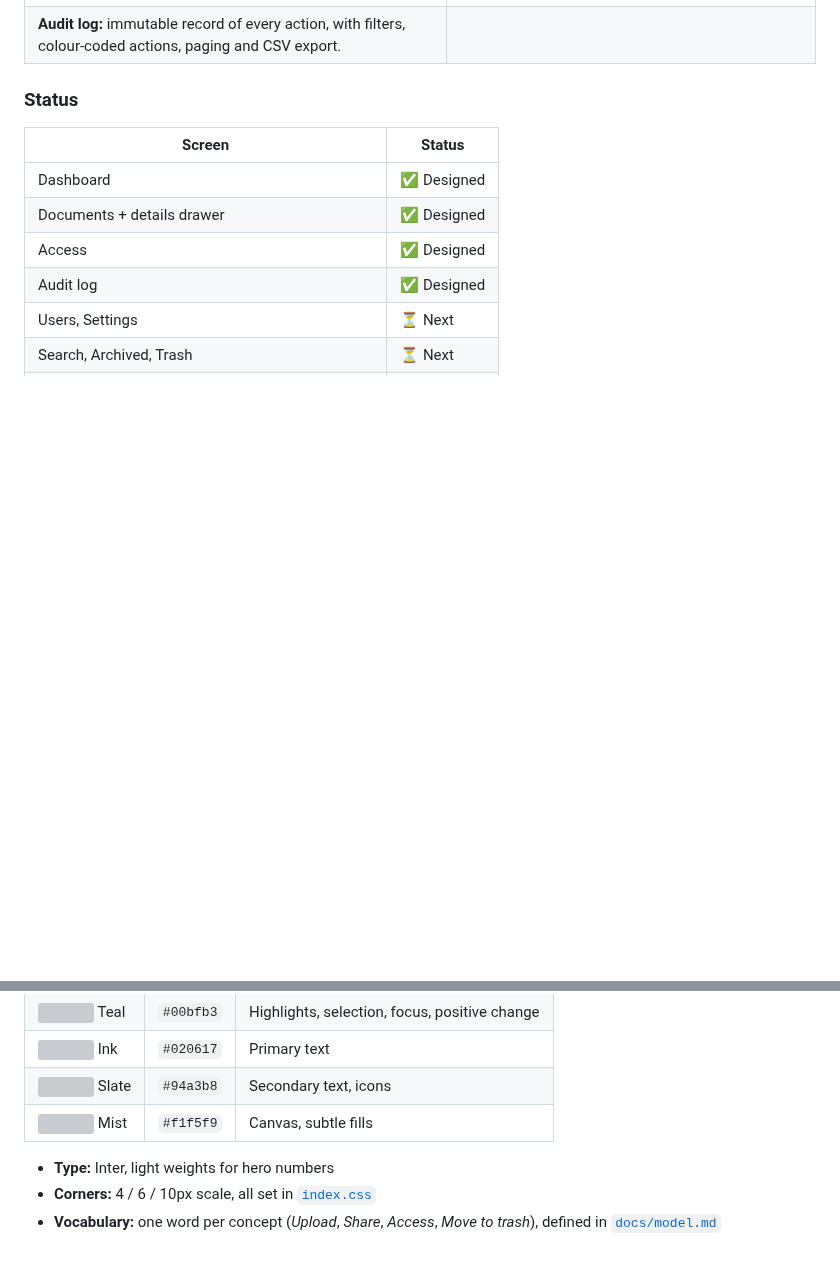
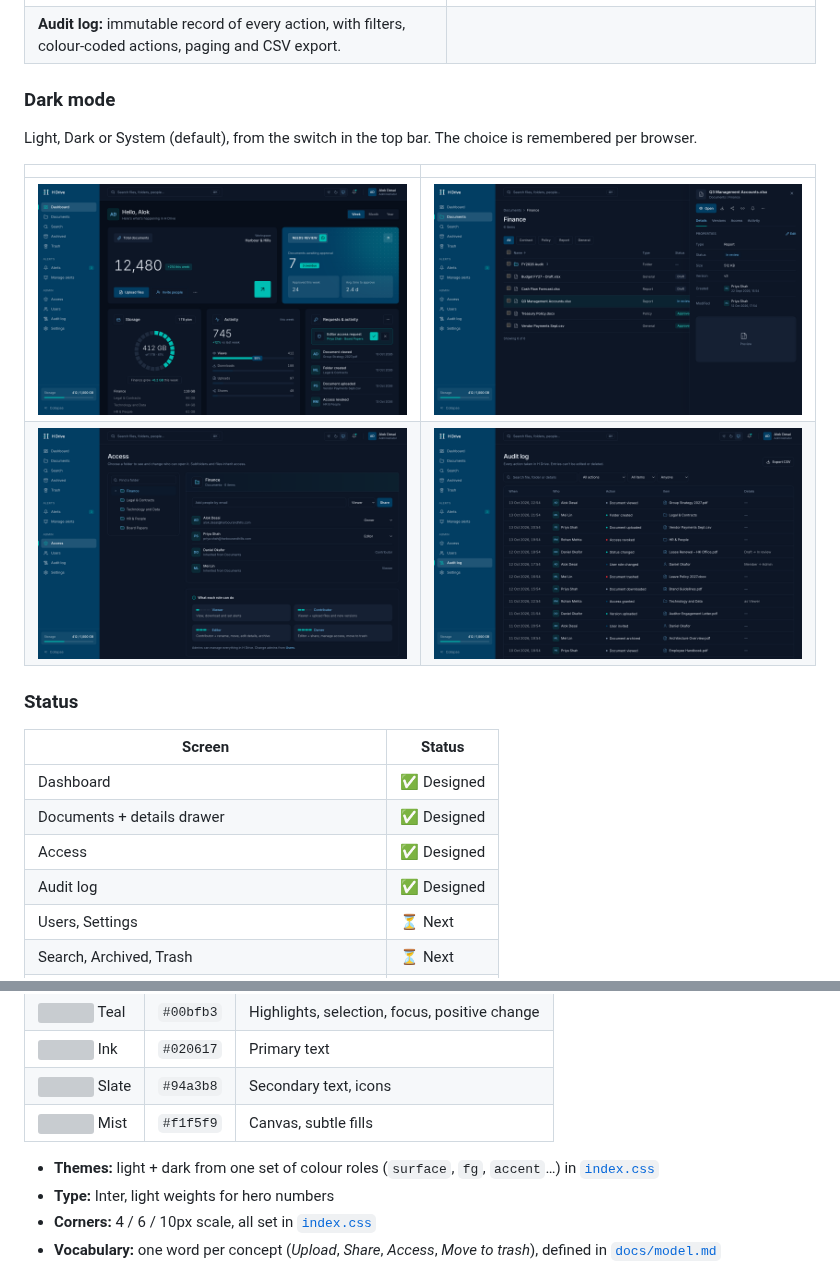
Before and after one commit to alokdesaii/h-drive, a Markdown page: README.md, 2 parts joined by grey strips. GitHub-like rendering; pictures changed too: docs/screens/access-dark.png (added), docs/screens/audit-dark.png (added), docs/screens/dashboard-dark.png (added); blank space fills up the shorter version; grey boxes are pictures that could not be loaded.

Commit message:
README: add dark mode screenshots
Co-Authored-By: Claude Opus 5.5 <noreply@anthropic.com>

```diff
--- a/README.md
+++ b/README.md
@@ -31,6 +34,15 @@
 | **Documents:** browse folders, filter by type, list/grid views, bulk actions, drag-and-drop upload, and a details drawer (properties, versions, access, activity). | **Access:** folder tree, share by email with a role, inherited access, and a role guide. |
 | <img src="docs/screens/audit.png" alt="Audit log" /> | |
 | **Audit log:** immutable record of every action, with filters, colour-coded actions, paging and CSV export. | |
+
+### Dark mode
+
+Light, Dark or System (default), from the switch in the top bar. The choice is remembered per browser.
+
+| | |
+|---|---|
+| <img src="docs/screens/dashboard-dark.png" alt="Dashboard, dark" /> | <img src="docs/screens/documents-dark.png" alt="Documents, dark" /> |
+| <img src="docs/screens/access-dark.png" alt="Access, dark" /> | <img src="docs/screens/audit-dark.png" alt="Audit log, dark" /> |
 
 ### Status
 
@@ -55,6 +67,7 @@
 | ![](https://placehold.co/14x14/94a3b8/94a3b8.png) Slate | `#94a3b8` | Secondary text, icons |
 | ![](https://placehold.co/14x14/f1f5f9/f1f5f9.png) Mist | `#f1f5f9` | Canvas, subtle fills |
 
+- **Themes:** light + dark from one set of colour roles (`surface`, `fg`, `accent`…) in [`index.css`](app/src/index.css)
 - **Type:** Inter, light weights for hero numbers
 - **Corners:** 4 / 6 / 10px scale, all set in [`index.css`](app/src/index.css)
 - **Vocabulary:** one word per concept (*Upload*, *Share*, *Access*, *Move to trash*), defined in [`docs/model.md`](docs/model.md)
```
Also changed, not shown: other parts of README.md (+4 -1 lines).
